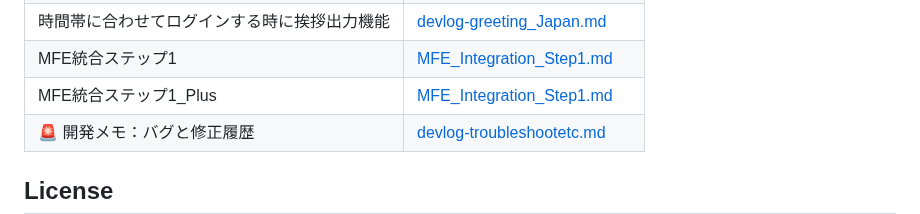
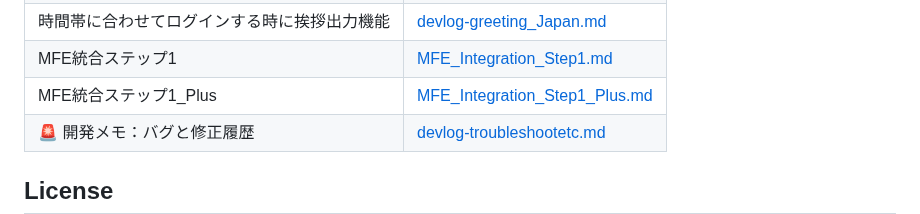
Before and after one commit to john911120/yuru-archive, a Markdown page: docs/README.md, the part around the change. Drawn GitHub-style.

Commit message:
2025年 9月 17日

```diff
--- a/docs/README.md
+++ b/docs/README.md
@@ -96,7 +96,7 @@ com.yuru.archive.attach
 | Database設計 | [devlog-database.md](docs/devlog-database.md) |
 | 時間帯に合わせてログインする時に挨拶出力機能 | [devlog-greeting_Japan.md](docs/devlog-greeting_Japan.md) |
 | MFE統合ステップ1 | [MFE_Integration_Step1.md](docs/MFE_Integration_Step1.md) |
-| MFE統合ステップ1_Plus | [MFE_Integration_Step1.md](docs/MFE_Integration_Step1_Plus.md) |
+| MFE統合ステップ1_Plus | [MFE_Integration_Step1_Plus.md](docs/MFE_Integration_Step1_Plus.md) |
 | 🚨 開発メモ：バグと修正履歴 | [devlog-troubleshootetc.md](docs/devlog-troubleshootetc.md) |
 
 
```
